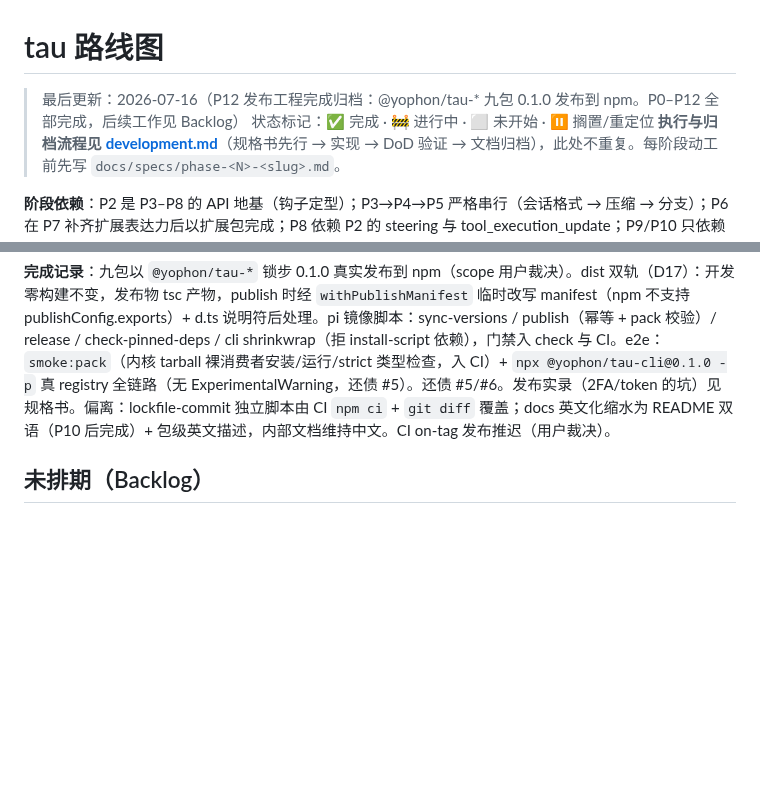
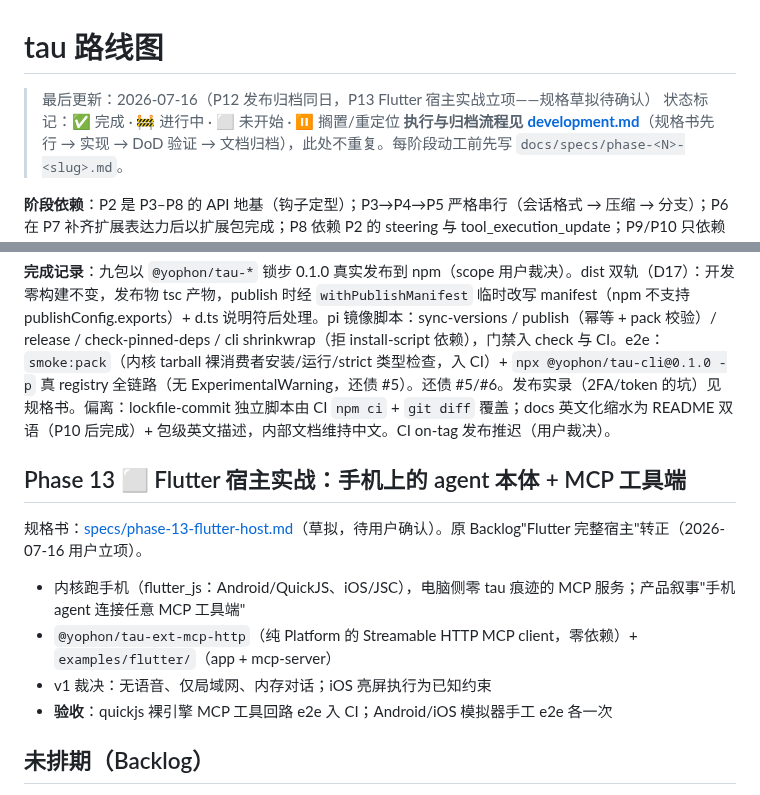
Before and after one commit to yophon/tau, a Markdown page: docs/roadmap.md, 2 parts joined by grey strips. Drawn GitHub-style; blank space fills up the shorter version.

```diff
--- a/docs/roadmap.md
+++ b/docs/roadmap.md
@@ -1,6 +1,6 @@
 # tau 路线图
 
-> 最后更新：2026-07-16（P12 发布工程完成归档：@yophon/tau-* 九包 0.1.0 发布到 npm。P0–P12 全部完成，后续工作见 Backlog）
+> 最后更新：2026-07-16（P12 发布归档同日，P13 Flutter 宿主实战立项——规格草拟待确认）
 > 状态标记：✅ 完成 · 🚧 进行中 · ⬜ 未开始 · ⏸ 搁置/重定位
 > **执行与归档流程见 [development.md](development.md)**（规格书先行 → 实现 → DoD 验证 → 文档归档），此处不重复。每阶段动工前先写 `docs/specs/phase-<N>-<slug>.md`。
 
@@ -127,6 +127,15 @@ pi 镜像的扩展 API：input/tool_call/tool_result/agent_start/agent_end/turn_
 
 **完成记录**：九包以 `@yophon/tau-*` 锁步 0.1.0 真实发布到 npm（scope 用户裁决）。dist 双轨（D17）：开发零构建不变，发布物 tsc 产物，publish 时经 `withPublishManifest` 临时改写 manifest（npm 不支持 publishConfig.exports）+ d.ts 说明符后处理。pi 镜像脚本：sync-versions / publish（幂等 + pack 校验）/ release / check-pinned-deps / cli shrinkwrap（拒 install-script 依赖），门禁入 check 与 CI。e2e：`smoke:pack`（内核 tarball 裸消费者安装/运行/strict 类型检查，入 CI）+ `npx @yophon/tau-cli@0.1.0 -p` 真 registry 全链路（无 ExperimentalWarning，还债 #5）。还债 #5/#6。发布实录（2FA/token 的坑）见规格书。偏离：lockfile-commit 独立脚本由 CI `npm ci` + `git diff` 覆盖；docs 英文化缩水为 README 双语（P10 后完成）+ 包级英文描述，内部文档维持中文。CI on-tag 发布推迟（用户裁决）。
 
+## Phase 13 ⬜ Flutter 宿主实战：手机上的 agent 本体 + MCP 工具端
+
+规格书：[specs/phase-13-flutter-host.md](specs/phase-13-flutter-host.md)（草拟，待用户确认）。原 Backlog"Flutter 完整宿主"转正（2026-07-16 用户立项）。
+
+- 内核跑手机（flutter_js：Android/QuickJS、iOS/JSC），电脑侧零 tau 痕迹的 MCP 服务；产品叙事"手机 agent 连接任意 MCP 工具端"
+- `@yophon/tau-ext-mcp-http`（纯 Platform 的 Streamable HTTP MCP client，零依赖）+ `examples/flutter/`（app + mcp-server）
+- v1 裁决：无语音、仅局域网、内存对话；iOS 亮屏执行为已知约束
+- **验收**：quickjs 裸引擎 MCP 工具回路 e2e 入 CI；Android/iOS 模拟器手工 e2e 各一次
+
 ## 未排期（Backlog）
 
 - `@tau/pi-compat` 垫片（D9）
```
Also changed, not shown: docs/specs/phase-13-flutter-host.md (added, +94 -0 lines).
